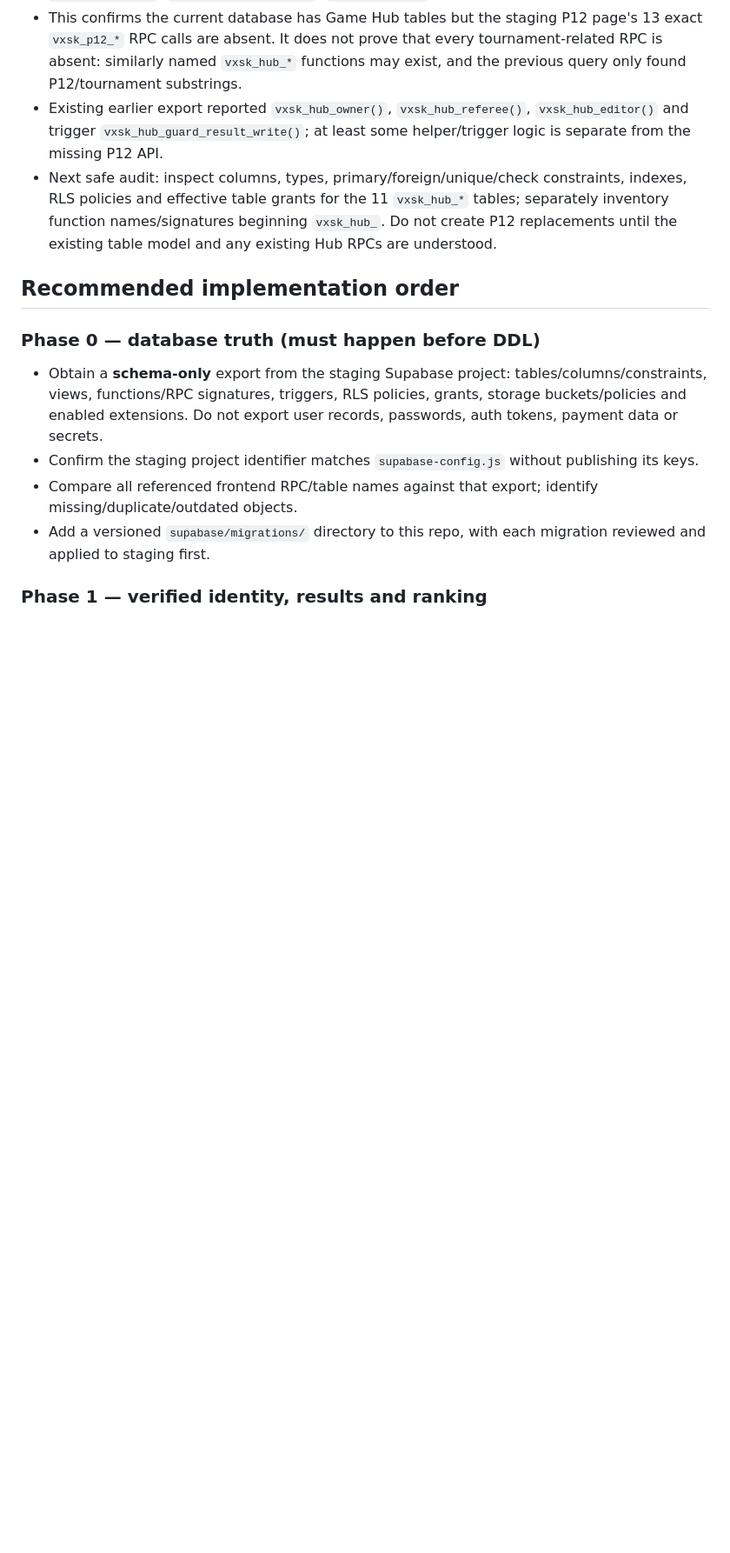
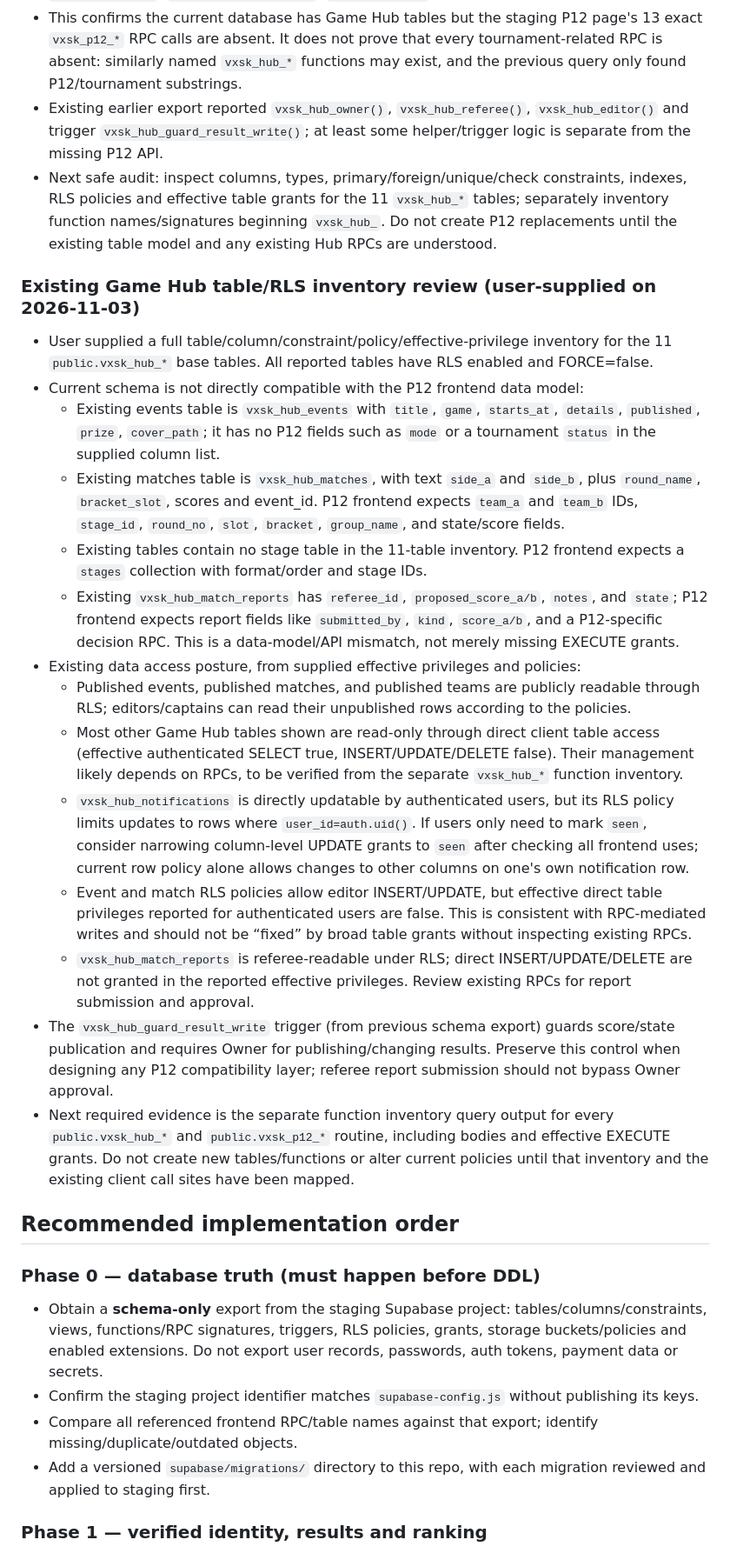
Before and after one commit to vxskofficial/vxskofficial.github.io, a Markdown page: VXSK_BACKEND_HANDOFF.md, the part around the change. Shown at 87% size. Rendered like a GitHub page; blank space fills up the shorter version.

Commit message:
Document Game Hub schema and P12 compatibility findings

```diff
--- a/VXSK_BACKEND_HANDOFF.md
+++ b/VXSK_BACKEND_HANDOFF.md
@@ -139,6 +139,23 @@ This audit now includes a **user-supplied read-only Supabase schema export** (20
 - Existing earlier export reported `vxsk_hub_owner()`, `vxsk_hub_referee()`, `vxsk_hub_editor()` and trigger `vxsk_hub_guard_result_write()`; at least some helper/trigger logic is separate from the missing P12 API.
 - Next safe audit: inspect columns, types, primary/foreign/unique/check constraints, indexes, RLS policies and effective table grants for the 11 `vxsk_hub_*` tables; separately inventory function names/signatures beginning `vxsk_hub_`. Do not create P12 replacements until the existing table model and any existing Hub RPCs are understood.
 
+### Existing Game Hub table/RLS inventory review (user-supplied on 2026-11-03)
+- User supplied a full table/column/constraint/policy/effective-privilege inventory for the 11 `public.vxsk_hub_*` base tables. All reported tables have RLS enabled and FORCE=false.
+- Current schema is not directly compatible with the P12 frontend data model:
+  - Existing events table is `vxsk_hub_events` with `title`, `game`, `starts_at`, `details`, `published`, `prize`, `cover_path`; it has no P12 fields such as `mode` or a tournament `status` in the supplied column list.
+  - Existing matches table is `vxsk_hub_matches`, with text `side_a` and `side_b`, plus `round_name`, `bracket_slot`, scores and event_id. P12 frontend expects `team_a` and `team_b` IDs, `stage_id`, `round_no`, `slot`, `bracket`, `group_name`, and state/score fields.
+  - Existing tables contain no stage table in the 11-table inventory. P12 frontend expects a `stages` collection with format/order and stage IDs.
+  - Existing `vxsk_hub_match_reports` has `referee_id`, `proposed_score_a/b`, `notes`, and `state`; P12 frontend expects report fields like `submitted_by`, `kind`, `score_a/b`, and a P12-specific decision RPC.
+  This is a data-model/API mismatch, not merely missing EXECUTE grants.
+- Existing data access posture, from supplied effective privileges and policies:
+  - Published events, published matches, and published teams are publicly readable through RLS; editors/captains can read their unpublished rows according to the policies.
+  - Most other Game Hub tables shown are read-only through direct client table access (effective authenticated SELECT true, INSERT/UPDATE/DELETE false). Their management likely depends on RPCs, to be verified from the separate `vxsk_hub_*` function inventory.
+  - `vxsk_hub_notifications` is directly updatable by authenticated users, but its RLS policy limits updates to rows where `user_id=auth.uid()`. If users only need to mark `seen`, consider narrowing column-level UPDATE grants to `seen` after checking all frontend uses; current row policy alone allows changes to other columns on one's own notification row.
+  - Event and match RLS policies allow editor INSERT/UPDATE, but effective direct table privileges reported for authenticated users are false. This is consistent with RPC-mediated writes and should not be “fixed” by broad table grants without inspecting existing RPCs.
+  - `vxsk_hub_match_reports` is referee-readable under RLS; direct INSERT/UPDATE/DELETE are not granted in the reported effective privileges. Review existing RPCs for report submission and approval.
+- The `vxsk_hub_guard_result_write` trigger (from previous schema export) guards score/state publication and requires Owner for publishing/changing results. Preserve this control when designing any P12 compatibility layer; referee report submission should not bypass Owner approval.
+- Next required evidence is the separate function inventory query output for every `public.vxsk_hub_*` and `public.vxsk_p12_*` routine, including bodies and effective EXECUTE grants. Do not create new tables/functions or alter current policies until that inventory and the existing client call sites have been mapped.
+
 ## Recommended implementation order
 ### Phase 0 — database truth (must happen before DDL)
 - Obtain a **schema-only** export from the staging Supabase project: tables/columns/constraints, views, functions/RPC signatures, triggers, RLS policies, grants, storage buckets/policies and enabled extensions. Do not export user records, passwords, auth tokens, payment data or secrets.
```
